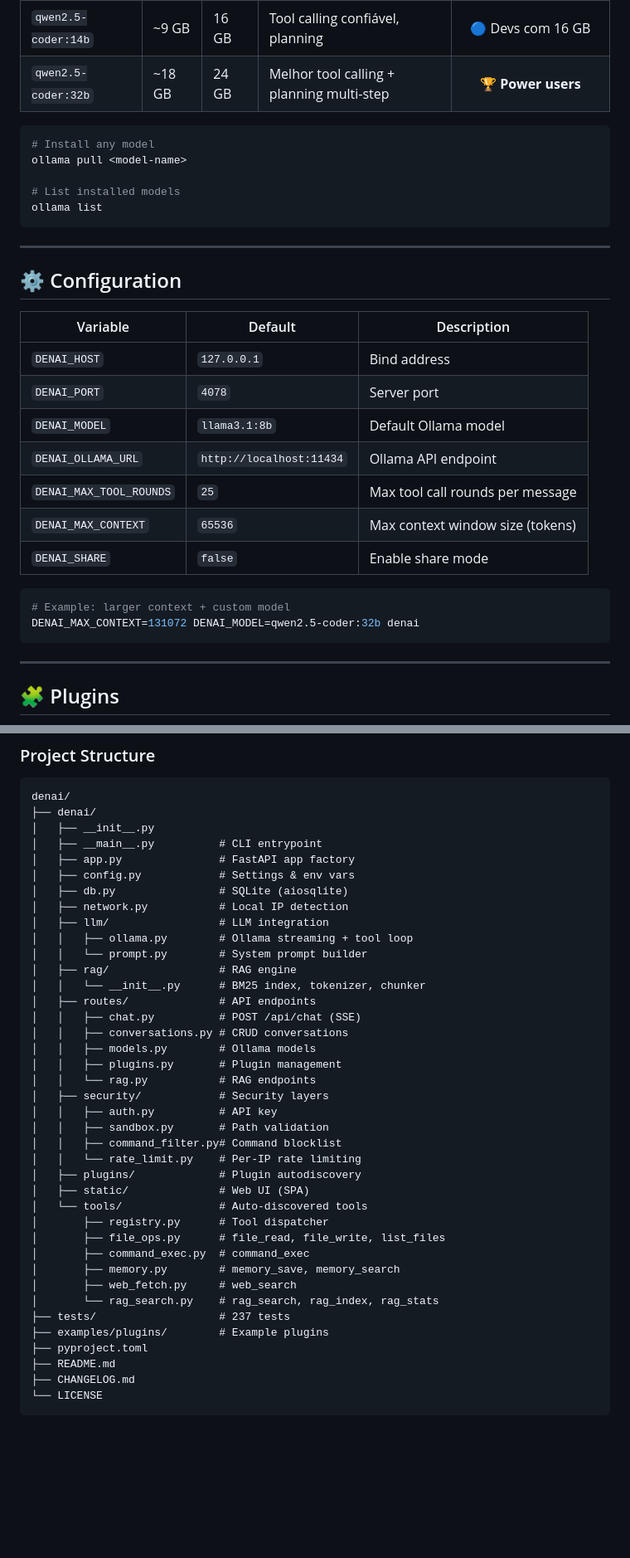
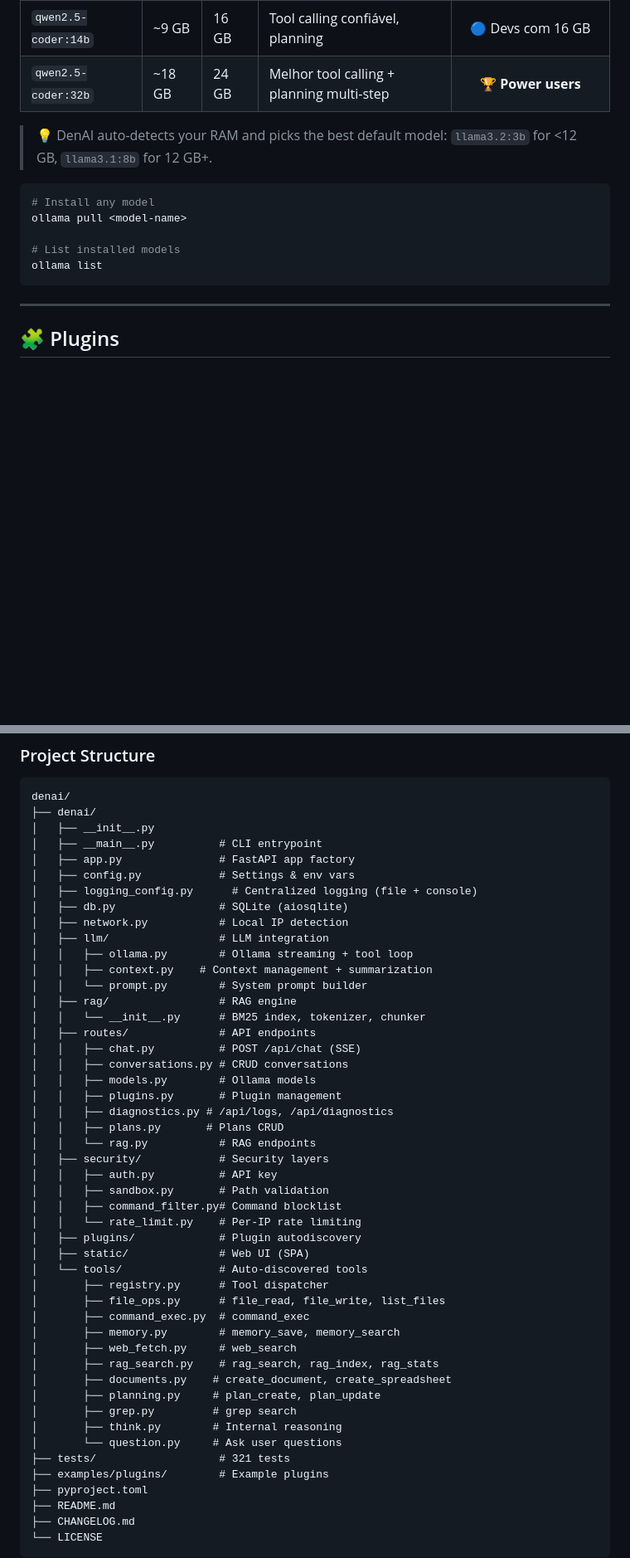
Before and after one commit to rodrigogobbo/denai, a Markdown page: README.md, 2 parts joined by grey strips. Shown at 83% size. Rendered like a GitHub page; blank space fills up the shorter version.

````diff
--- a/README.md
+++ b/README.md
@@ -171,31 +176,14 @@ Se está pensando em montar/comprar um PC pra rodar IA local:
 | `qwen2.5-coder:14b` | ~9 GB | 16 GB | Tool calling confiável, planning | 🔵 Devs com 16 GB |
 | `qwen2.5-coder:32b` | ~18 GB | 24 GB | Melhor tool calling + planning multi-step | 🏆 **Power users** |
 
+> 💡 DenAI auto-detects your RAM and picks the best default model: `llama3.2:3b` for <12 GB, `llama3.1:8b` for 12 GB+.
+
 ```bash
 # Install any model
 ollama pull <model-name>
 
 # List installed models
 ollama list
-```
-
----
-
-## ⚙️ Configuration
-
-| Variable | Default | Description |
-|----------|---------|-------------|
-| `DENAI_HOST` | `127.0.0.1` | Bind address |
-| `DENAI_PORT` | `4078` | Server port |
-| `DENAI_MODEL` | `llama3.1:8b` | Default Ollama model |
-| `DENAI_OLLAMA_URL` | `http://localhost:11434` | Ollama API endpoint |
-| `DENAI_MAX_TOOL_ROUNDS` | `25` | Max tool call rounds per message |
-| `DENAI_MAX_CONTEXT` | `65536` | Max context window size (tokens) |
-| `DENAI_SHARE` | `false` | Enable share mode |
-
-```bash
-# Example: larger context + custom model
-DENAI_MAX_CONTEXT=131072 DENAI_MODEL=qwen2.5-coder:32b denai
 ```
 
 ---
@@ -341,10 +329,12 @@ denai/
 │   ├── __main__.py          # CLI entrypoint
 │   ├── app.py               # FastAPI app factory
 │   ├── config.py            # Settings & env vars
+│   ├── logging_config.py      # Centralized logging (file + console)
 │   ├── db.py                # SQLite (aiosqlite)
 │   ├── network.py           # Local IP detection
 │   ├── llm/                 # LLM integration
 │   │   ├── ollama.py        # Ollama streaming + tool loop
+│   │   ├── context.py    # Context management + summarization
 │   │   └── prompt.py        # System prompt builder
 │   ├── rag/                 # RAG engine
 │   │   └── __init__.py      # BM25 index, tokenizer, chunker
@@ -353,6 +343,8 @@ denai/
 │   │   ├── conversations.py # CRUD conversations
 │   │   ├── models.py        # Ollama models
 │   │   ├── plugins.py       # Plugin management
+│   │   ├── diagnostics.py # /api/logs, /api/diagnostics
+│   │   ├── plans.py       # Plans CRUD
 │   │   └── rag.py           # RAG endpoints
 │   ├── security/            # Security layers
 │   │   ├── auth.py          # API key
@@ -367,8 +359,13 @@ denai/
 │       ├── command_exec.py  # command_exec
 │       ├── memory.py        # memory_save, memory_search
 │       ├── web_fetch.py     # web_search
-│       └── rag_search.py    # rag_search, rag_index, rag_stats
-├── tests/                   # 237 tests
+│       ├── rag_search.py    # rag_search, rag_index, rag_stats
+│       ├── documents.py    # create_document, create_spreadsheet
+│       ├── planning.py     # plan_create, plan_update
+│       ├── grep.py         # grep search
+│       ├── think.py        # Internal reasoning
+│       └── question.py     # Ask user questions
+├── tests/                   # 321 tests
 ├── examples/plugins/        # Example plugins
 ├── pyproject.toml
 ├── README.md
````
Also changed, not shown: other parts of README.md (+9 -4 lines), docs/GUIA-COMPLETO.md (+59 -5 lines).
